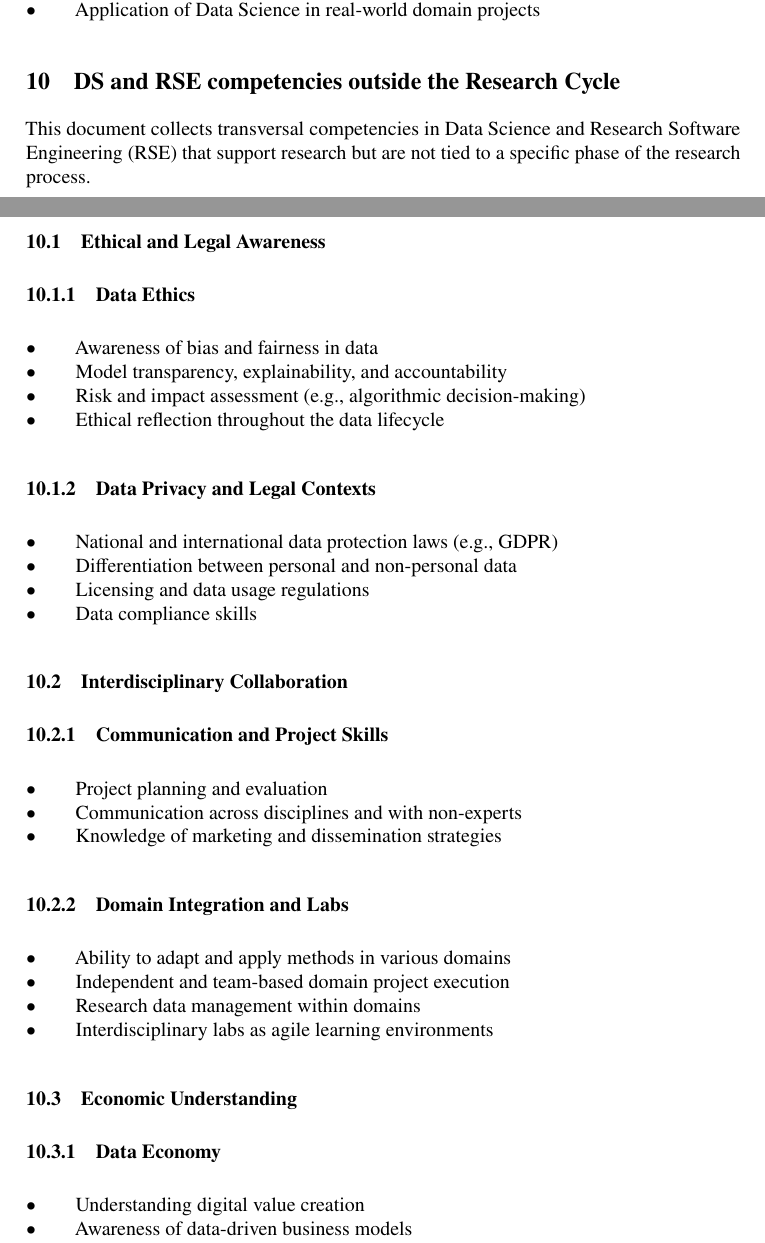
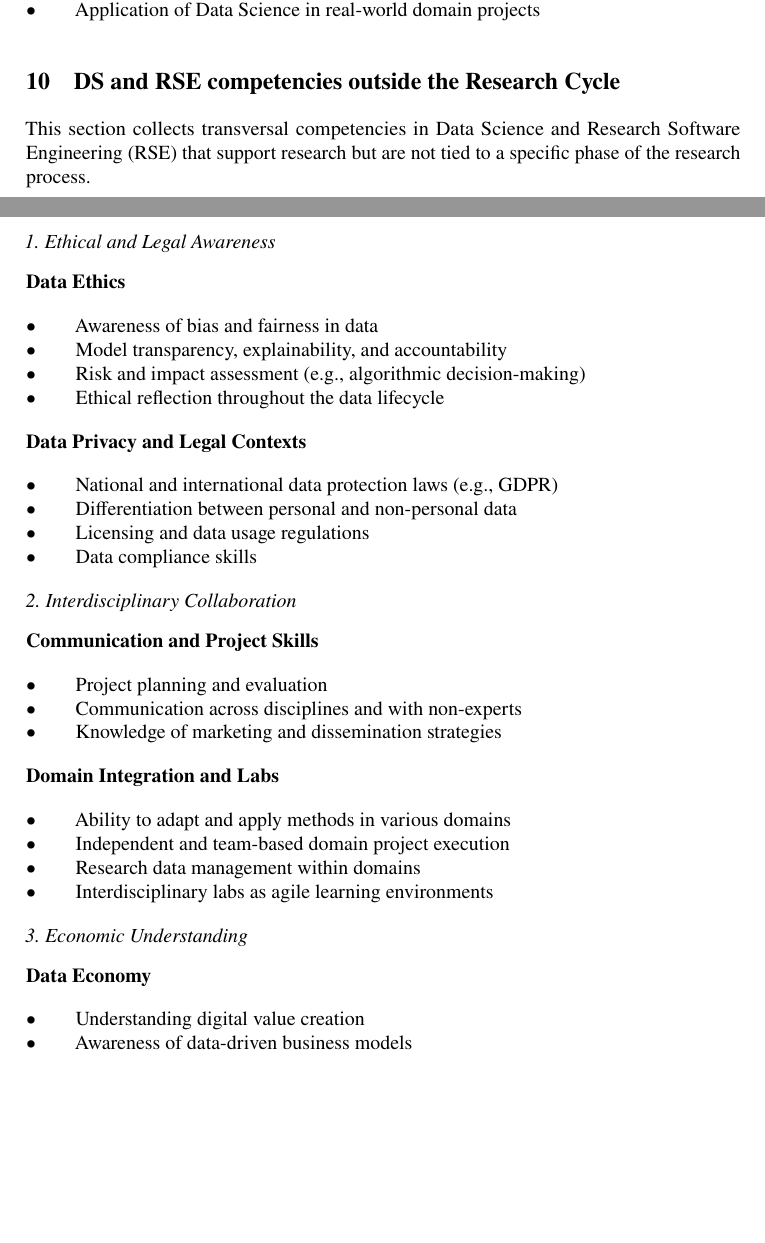
Before and after one commit to the-teachingRSE-project/ds2rse, a LaTeX document (index.tex): two parts of pages 7 and 8 of 10, joined at a grey line, cut so that both start at the same text, the shorter picture padded with empty space. Compiled offline with pdfLaTeX.

Commit message:
cleaned the competencies lists for the non-attributable competencies

```diff
--- a/index.tex
+++ b/index.tex
@@ -469,14 +469,13 @@
     \section{DS and RSE competencies outside the Research
     Cycle}\label{ds-and-rse-competencies-outside-the-research-cycle}
 
-    This document collects transversal competencies in Data Science and
+    This section collects transversal competencies in Data Science and
     Research Software Engineering (RSE) that support research but are
     not tied to a specific phase of the research process.
 
-    \subsection{Ethical and Legal
-    Awareness}\label{ethical-and-legal-awareness}
+    \emph{1. Ethical and Legal Awareness}
 
-    \subsubsection{Data Ethics}\label{data-ethics}
+    \textbf{Data Ethics}
 
     \begin{itemize}
     \tightlist
@@ -490,8 +489,7 @@
       Ethical reflection throughout the data lifecycle
     \end{itemize}
 
-    \subsubsection{Data Privacy and Legal
-    Contexts}\label{data-privacy-and-legal-contexts}
+    \textbf{Data Privacy and Legal Contexts}
 
     \begin{itemize}
     \tightlist
@@ -505,11 +503,9 @@
       Data compliance skills
     \end{itemize}
 
-    \subsection{Interdisciplinary
-    Collaboration}\label{interdisciplinary-collaboration}
+    \emph{2. Interdisciplinary Collaboration}
 
-    \subsubsection{Communication and Project
-    Skills}\label{communication-and-project-skills}
+    \textbf{Communication and Project Skills}
 
     \begin{itemize}
     \tightlist
@@ -521,8 +517,7 @@
       Knowledge of marketing and dissemination strategies
     \end{itemize}
 
-    \subsubsection{Domain Integration and
-    Labs}\label{domain-integration-and-labs}
+    \textbf{Domain Integration and Labs}
 
     \begin{itemize}
     \tightlist
@@ -536,9 +531,9 @@
       Interdisciplinary labs as agile learning environments
     \end{itemize}
 
-    \subsection{Economic Understanding}\label{economic-understanding}
+    \emph{3. Economic Understanding}
 
-    \subsubsection{Data Economy}\label{data-economy}
+    \textbf{Data Economy}
 
     \begin{itemize}
     \tightlist
```
